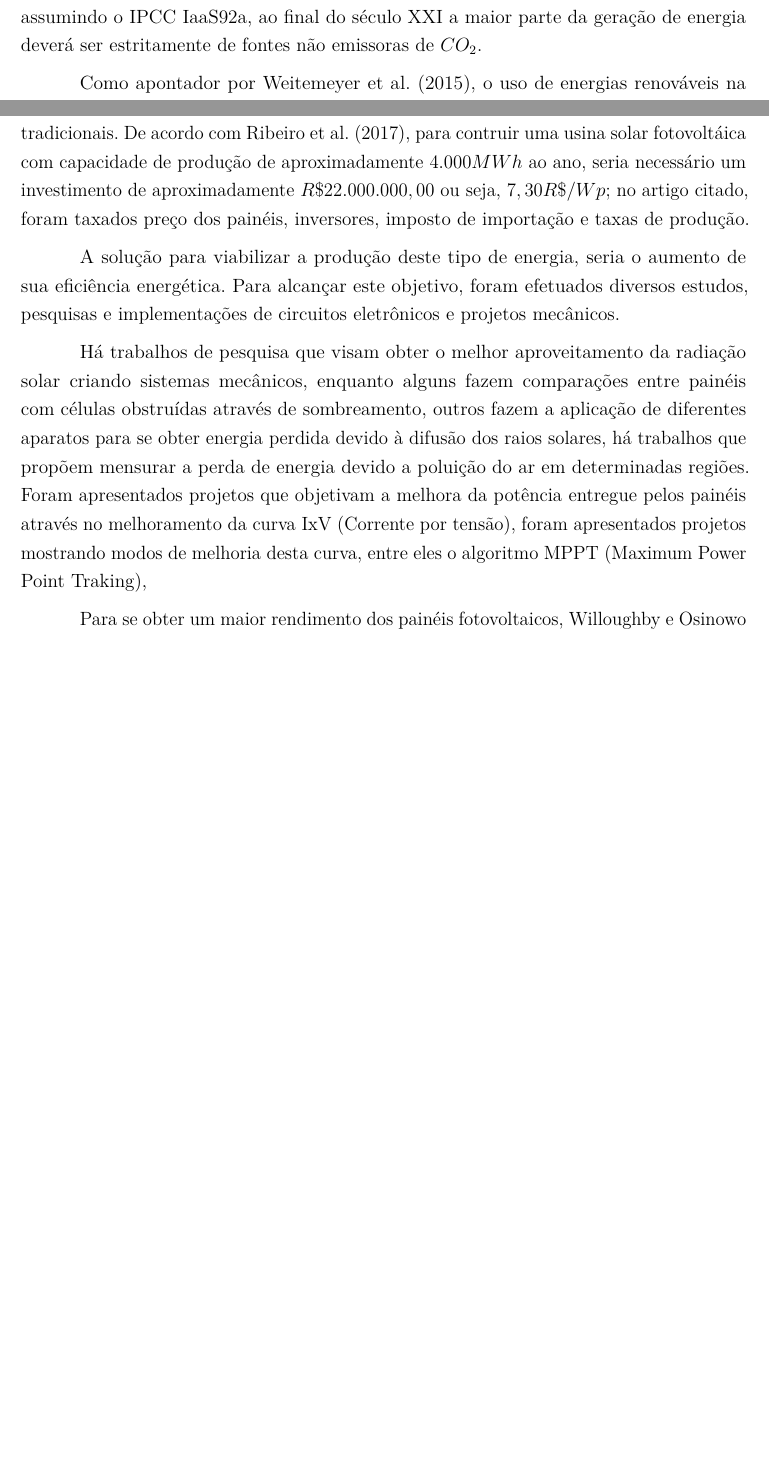
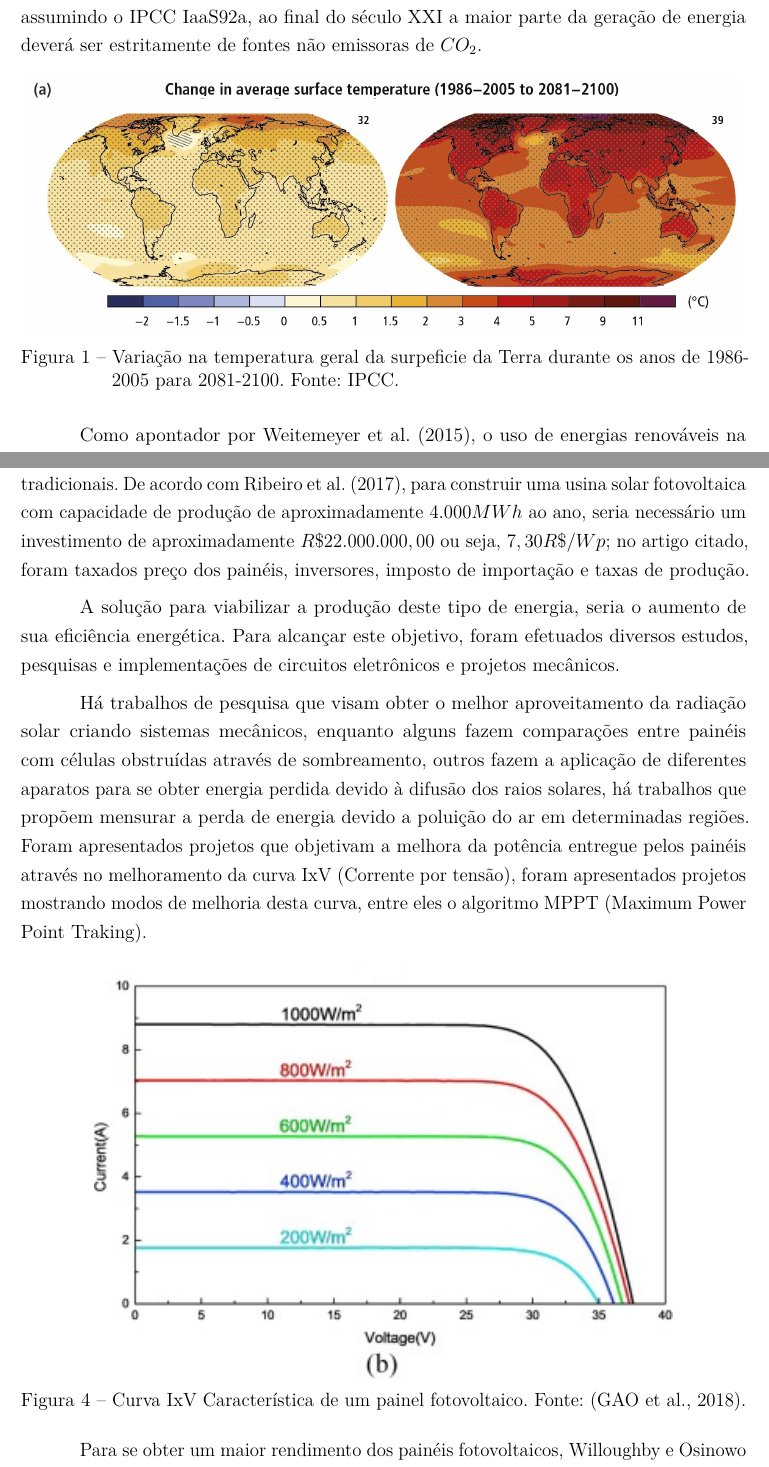
Before and after one commit to zemurilos/TCC_Automacao_Industrial, a LaTeX thesis (Template_-_Monografia_-_IFSP_-_SBV.tex, which reads capitulo02RevisaoLiteratura.tex): two parts of pages 18 and 19 of 39 before the commit and two parts of pages 18 and 20 of 40 after it, joined at a grey line, cut so that both start at the same text, the shorter picture padded with empty space. Compiled offline with pdfLaTeX.

Commit message:
Add files via upload

```diff
--- a/capitulo02RevisaoLiteratura.tex
+++ b/capitulo02RevisaoLiteratura.tex
@@ -1,6 +1,21 @@
 \chapter{Revisão da Literatura}
 \label{cap:02}
 Graças ao avanço da tecnologia o uso da energia elétrica se tornou extremamente vital, causando o aumento do uso de meios de geração por combustíveis fosseis, o qual gerou grande emissão de gás carbônico. De acordo com \citeauthorandyear{caldeira2003climate}, considerando um cenário para estabilização do clima e onde a sensibilidade climática se encontra no máximo apontado pelo IPCC, \textit{Intergovernmental Panel on Climate Change}, e assumindo o IPCC IaaS92a, ao final do século XXI a maior parte da geração de energia deverá ser estritamente de fontes não emissoras de $CO_{2}$.
+
+\FloatBarrier
+\begin{figure}[htbp]
+	\centering
+	%scale redimensiona a figura.
+	%1.5 = 150% do tamanho original
+	%1 = 100% do tamanho original
+	%0.20 = 20% do tamanho original
+	\includegraphics[scale=1.]{imagens/Temp_IPCC}
+	\caption{Variação na temperatura geral da surpeficie da Terra durante os anos de 1986-2005 para 2081-2100. Fonte: IPCC. }
+
+	\label{fig:TempE}
+\end{figure}
+\FloatBarrier
+
 
 Como apontador por \citeauthorandyear{weitemeyer2015integration}, o uso de energias renováveis na Europa tem aumentado, considerando as preocupações em relação as alterações climáticas. Como citado pelo autor, devido a facilidade imposta pelo ambiente, considerando um objetivo onde o uso da geração será prioritariamente por fontes renováveis, tem-se o uso da energia solar e eólica como pontos chaves para se alcançar esse objetivo. Como simulado e demonstrado na figura~\ref{fig:Wind_sol}, o uso de energias renováveis se mostra promissor na simulação tendo a Alemanha como objeto de estudo, tendo apenas a geração estrita através de energia solar, distante do cenário de integração perfeita, onde $\alpha$=0 representa uma geração estritamente solar, e $\alpha$=1 representa uma geração estritamente eólica.
 
@@ -36,11 +51,25 @@ Devido a oscilações anuais dos índices de chuva, o racionamento de energia ca
 \end{figure}
 \FloatBarrier
 
-O grande impasse para produção de usinas solares é o alto valor de produção tendo em vista o rendimento dos painéis fotovoltáicos comparado  com as fontes de energias tradicionais. De acordo com \citeauthorandyear{ribeiro2017proposiccao}, para contruir uma usina solar fotovoltáica com capacidade de produção de aproximadamente $4.000MWh$ ao ano, seria necessário um investimento de aproximadamente $R\$ 22.000.000,00$ ou seja, $7,30 R\$/Wp$; no artigo citado, foram taxados preço dos painéis, inversores, imposto de importação e taxas de produção.
+O grande impasse para produção de usinas solares é o alto valor de produção tendo em vista o rendimento dos painéis fotovoltaicos comparado  com as fontes de energias tradicionais. De acordo com \citeauthorandyear{ribeiro2017proposiccao}, para construir uma usina solar fotovoltaica com capacidade de produção de aproximadamente $4.000MWh$ ao ano, seria necessário um investimento de aproximadamente $R\$ 22.000.000,00$ ou seja, $7,30 R\$/Wp$; no artigo citado, foram taxados preço dos painéis, inversores, imposto de importação e taxas de produção.
 
 A solução para viabilizar a produção deste tipo de energia, seria o aumento de sua eficiência energética. Para alcançar este objetivo, foram efetuados diversos estudos, pesquisas e implementações de circuitos eletrônicos e projetos mecânicos.
 
-Há trabalhos de pesquisa que visam obter o melhor aproveitamento da radiação solar criando sistemas mecânicos, enquanto alguns fazem comparações entre painéis com células obstruídas através de sombreamento, outros fazem a aplicação de diferentes aparatos para se obter energia perdida devido à difusão dos raios solares, há trabalhos que propõem mensurar a perda de energia devido a poluição do ar em determinadas regiões. Foram apresentados projetos que objetivam a melhora da potência entregue pelos painéis através no melhoramento da curva IxV (Corrente por tensão), foram apresentados projetos mostrando modos de melhoria desta curva, entre eles o algoritmo MPPT (Maximum Power Point Traking),
+Há trabalhos de pesquisa que visam obter o melhor aproveitamento da radiação solar criando sistemas mecânicos, enquanto alguns fazem comparações entre painéis com células obstruídas através de sombreamento, outros fazem a aplicação de diferentes aparatos para se obter energia perdida devido à difusão dos raios solares, há trabalhos que propõem mensurar a perda de energia devido a poluição do ar em determinadas regiões. Foram apresentados projetos que objetivam a melhora da potência entregue pelos painéis através no melhoramento da curva IxV (Corrente por tensão), foram apresentados projetos mostrando modos de melhoria desta curva, entre eles o algoritmo MPPT (Maximum Power Point Traking).
+
+\FloatBarrier
+\begin{figure}[htbp]
+	\centering
+	%scale redimensiona a figura.
+	%1.5 = 150% do tamanho original
+	%1 = 100% do tamanho original
+	%0.20 = 20% do tamanho original
+	\includegraphics[scale=1.3]{imagens/IV_Gao}
+	\caption{Curva IxV Característica de um painel fotovoltaico. Fonte:  \cite{GAO201852}.  }
+
+	\label{fig:IVGao}
+\end{figure}
+\FloatBarrier
 
 Para se obter um maior rendimento dos painéis fotovoltaicos, \citeauthorandyear{WILLOUGHBY2018171} apresentaram um projeto de um seguidor solar tendo por base um microcontrolador e motores de passo. A ideia proposta é a de que durante o transcorrer do dia, o painel solar se modificaria sua inclinação de modo a estar sempre perpendicular a incidência dos raios solares, tendo assim uma potência de geração superior aos modelos convencionais com bases fixas.
 
```
Also changed, not shown: capitulo01Introducao.tex (+1 -1 lines), referencias.bib (+13 -0 lines), Template_-_Monografia_-_IFSP_-_SBV.bbl, Template_-_Monografia_-_IFSP_-_SBV.pdf, imagens/IV_Gao.png (added), imagens/Temp_IPCC.jpg (added), capitulo02RevisaoLiteratura.tex (2 more changed lines), 10 other files.
